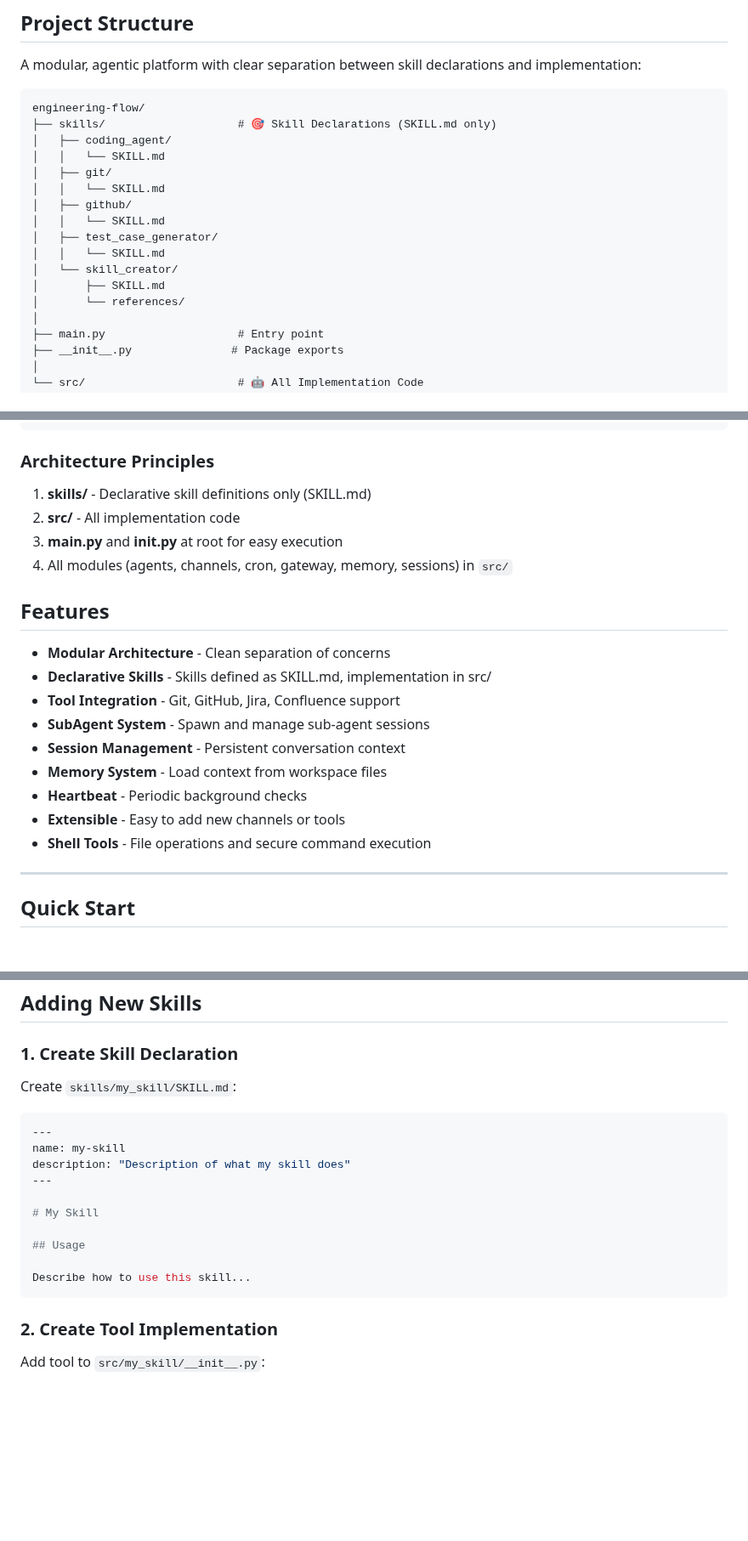
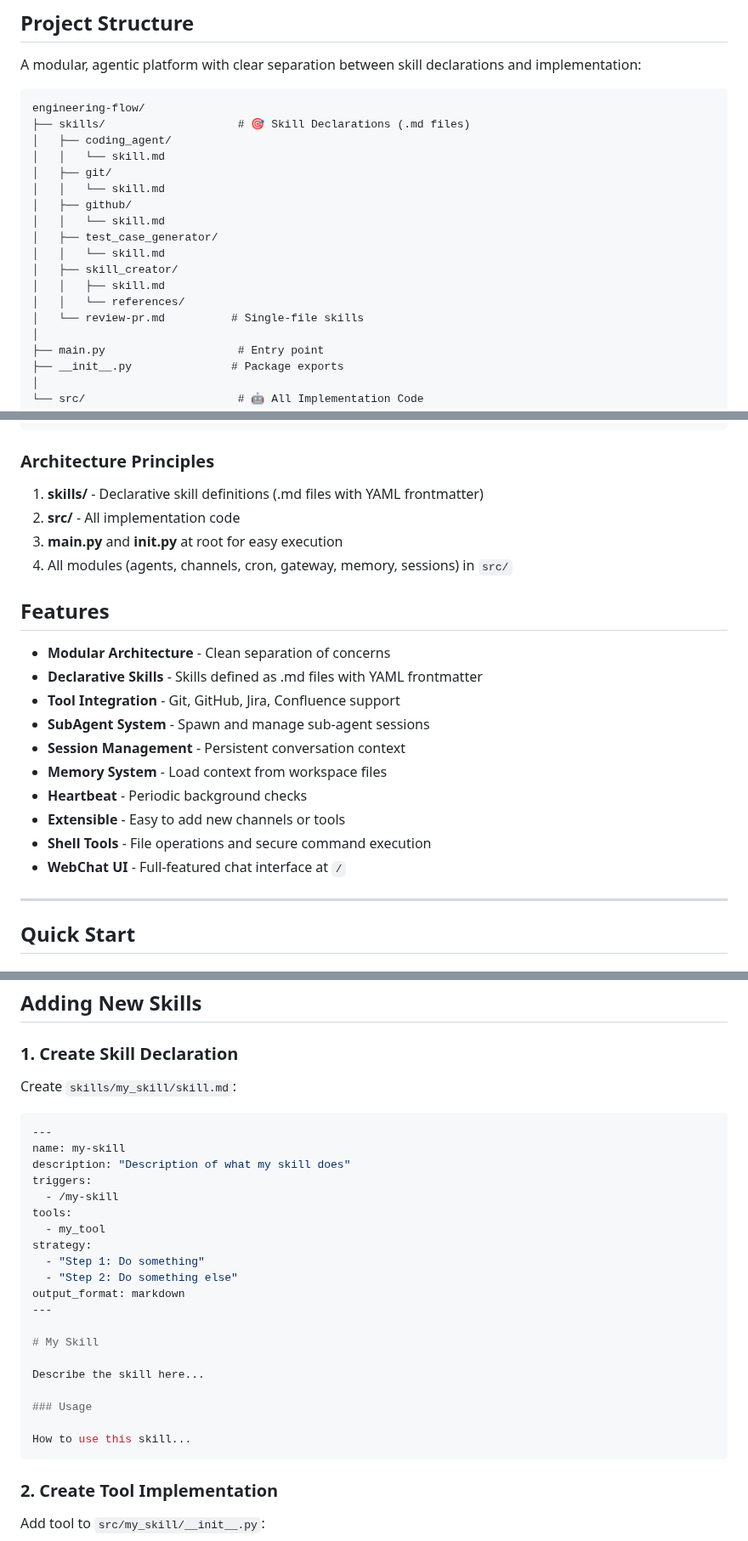
Before and after one commit to dvnuo/engineering-flow-platform, a Markdown page: README.md, 3 parts joined by grey strips. Shown at 85% size. Drawn GitHub-style; blank space fills up the shorter version.

````diff
--- a/README.md
+++ b/README.md
@@ -143,18 +143,19 @@ A modular, agentic platform with clear separation between skill declarations and
 
 ```
 engineering-flow/
-├── skills/                    # 🎯 Skill Declarations (SKILL.md only)
+├── skills/                    # 🎯 Skill Declarations (.md files)
 │   ├── coding_agent/
-│   │   └── SKILL.md
+│   │   └── skill.md
 │   ├── git/
-│   │   └── SKILL.md
+│   │   └── skill.md
 │   ├── github/
-│   │   └── SKILL.md
+│   │   └── skill.md
 │   ├── test_case_generator/
-│   │   └── SKILL.md
-│   └── skill_creator/
-│       ├── SKILL.md
-│       └── references/
+│   │   └── skill.md
+│   ├── skill_creator/
+│   │   ├── skill.md
+│   │   └── references/
+│   └── review-pr.md          # Single-file skills
 │
 ├── main.py                    # Entry point
 ├── __init__.py               # Package exports
@@ -206,7 +207,7 @@ engineering-flow/
 
 ### Architecture Principles
 
-1. **skills/** - Declarative skill definitions only (SKILL.md)
+1. **skills/** - Declarative skill definitions (.md files with YAML frontmatter)
 2. **src/** - All implementation code
 3. **main.py** and **__init__.py** at root for easy execution
 4. All modules (agents, channels, cron, gateway, memory, sessions) in `src/`
@@ -214,7 +215,7 @@ engineering-flow/
 ## Features
 
 - **Modular Architecture** - Clean separation of concerns
-- **Declarative Skills** - Skills defined as SKILL.md, implementation in src/
+- **Declarative Skills** - Skills defined as .md files with YAML frontmatter
 - **Tool Integration** - Git, GitHub, Jira, Confluence support
 - **SubAgent System** - Spawn and manage sub-agent sessions
 - **Session Management** - Persistent conversation context
@@ -222,6 +223,7 @@ engineering-flow/
 - **Heartbeat** - Periodic background checks
 - **Extensible** - Easy to add new channels or tools
 - **Shell Tools** - File operations and secure command execution
+- **WebChat UI** - Full-featured chat interface at `/`
 
 ---
 
@@ -263,19 +265,29 @@ pytest tests/ -v
 
 ### 1. Create Skill Declaration
 
-Create `skills/my_skill/SKILL.md`:
+Create `skills/my_skill/skill.md`:
 
 ```yaml
 ---
 name: my-skill
 description: "Description of what my skill does"
+triggers:
+  - /my-skill
+tools:
+  - my_tool
+strategy:
+  - "Step 1: Do something"
+  - "Step 2: Do something else"
+output_format: markdown
 ---
 
 # My Skill
 
-## Usage
+Describe the skill here...
 
-Describe how to use this skill...
+### Usage
+
+How to use this skill...
 ```
 
 ### 2. Create Tool Implementation
````
Also changed, not shown: other parts of README.md (+39 -9 lines).
